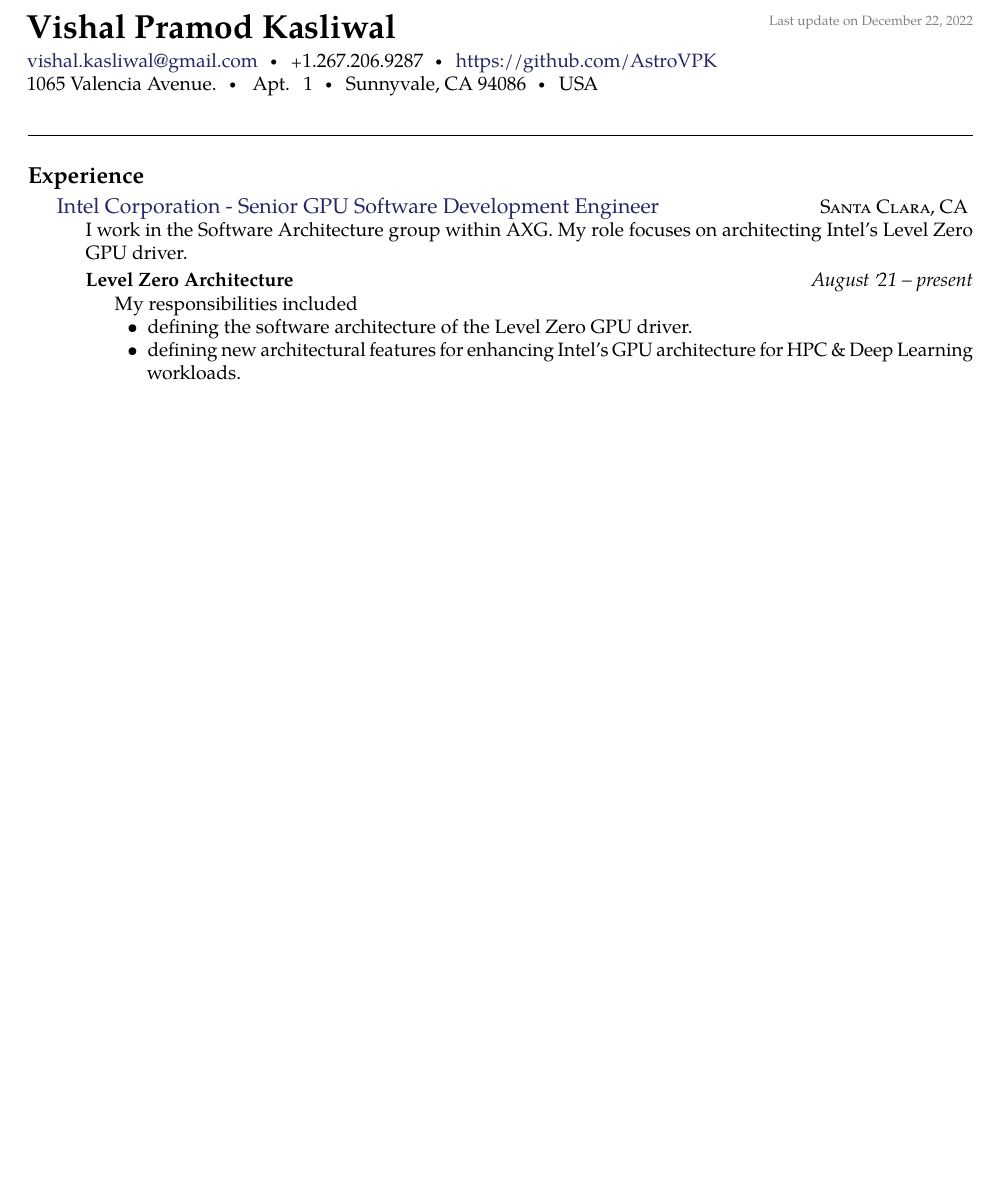
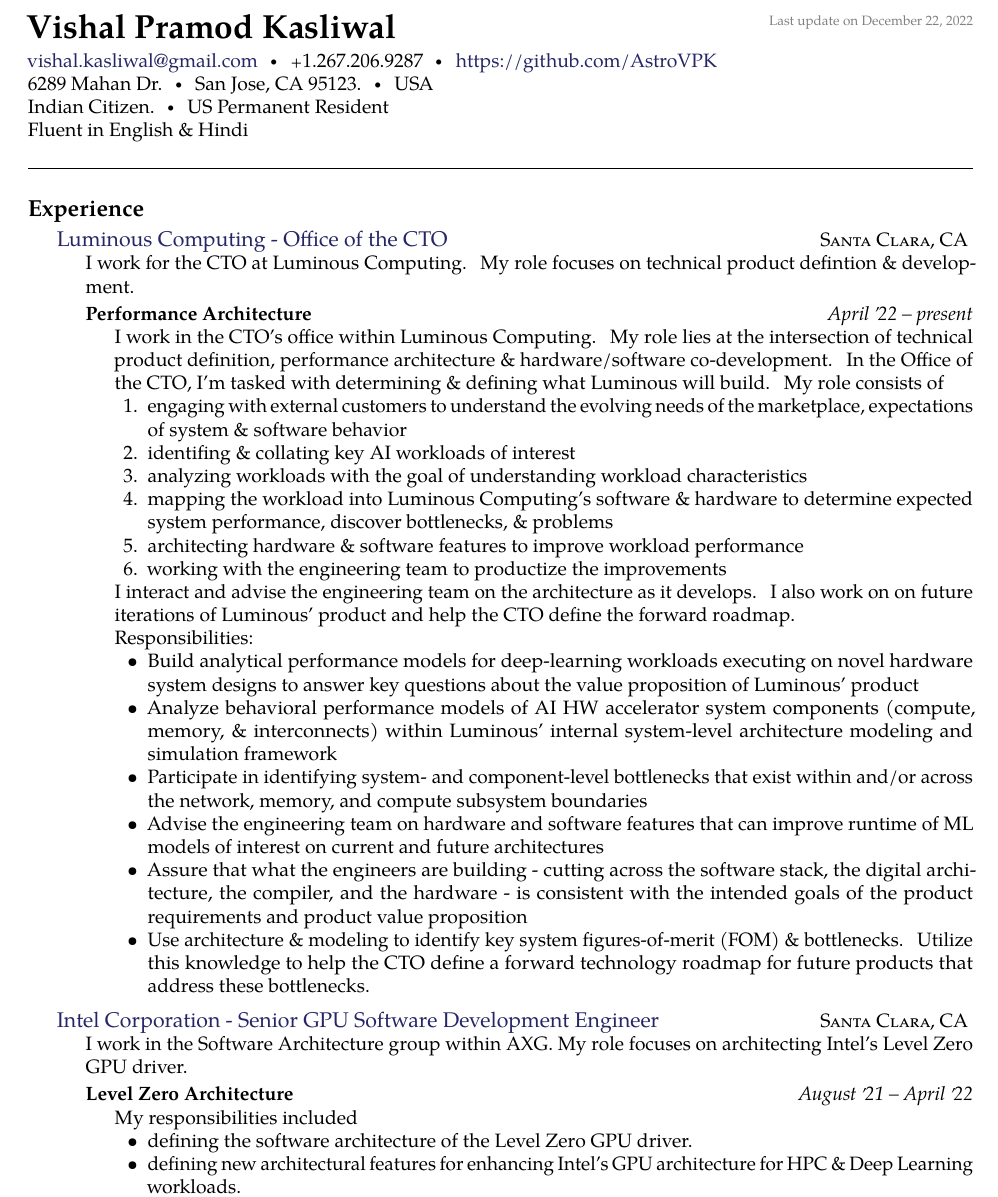
Before and after one commit to AstroVPK/CV, a LaTeX CV (resume.tex): part of page 1 of 5, cut so that both start at the same text, the shorter picture padded with empty space. Compiled offline with pdfLaTeX.

Commit message:
Updateed resume as of 12-22-2022

```diff
--- a/resume.tex
+++ b/resume.tex
@@ -34,12 +34,16 @@
 %{\newnums cies010} \emph{(Skype)}\sbull
 \href{https://github.com/AstroVPK}{https://github.com/AstroVPK}
 \\
-1065 Valencia Avenue.\sbull
-\thinspace Apt. 1\sbull%{\large \sc apt 207}\sbull
-Sunnyvale, CA 94086\sbull
+6289 Mahan Dr.\sbull
+San Jose, CA 95123.\sbull
 USA
-
-\spacedhrule{2.0em}{0.2em}  % a horizontal line with some vertical spacing before and after
+\\
+Indian Citizen.\sbull
+US Permanent Resident
+\\
+Fluent in English \& Hindi
+\\
+\spacedhrule{0.4em}{0.2em}  % a horizontal line with some vertical spacing before and after
 
 
 \begin{comment}
@@ -72,13 +76,53 @@
 \roottitle{Experience}
 
 \headedsection  % sets the header for the section and includes any subsections
+  {\href{https://www.https://www.luminous.com/}{Luminous Computing - Office of the CTO}}
+  {\textsc{Santa Clara, CA}} {
+  \bodytext{I work for the CTO at Luminous Computing. My role focuses on technical product defintion \& development.}
+
+  \headedsubsection
+  {Performance Architecture}
+  {April \apo22 -- present}
+  {\bodytext{
+    I work in the CTO’s office within Luminous Computing. My role lies at the intersection of technical product definition, performance architecture \& hardware/software co-development. In the Office of the CTO, I’m tasked with determining \& defining what Luminous will build. My role consists of
+    \begin{enumerate}
+      \item engaging with external customers to understand the evolving needs of the marketplace, expectations of system \& software behavior
+      \item identifing \& collating key AI workloads of interest
+      \item analyzing workloads with the goal of understanding workload characteristics
+      \item mapping the workload into Luminous Computing's software \& hardware to determine expected system performance, discover bottlenecks, \& problems
+      \item architecting hardware \& software features to improve workload performance
+      \item working with the engineering team to productize the improvements
+    \end{enumerate}
+    I interact and advise the engineering team on the architecture as it develops. I also work on on future iterations of Luminous’ product and help the CTO define the
+forward roadmap.
+
+  Responsibilities:
+  \begin{itemize}
+    \item Build analytical performance models for deep-learning workloads executing on novel hardware system designs to answer key questions about the value proposition of Luminous' product
+
+    \item Analyze behavioral performance models of AI HW accelerator system components (compute, memory, \& interconnects) within Luminous' internal system-level architecture modeling and simulation framework
+
+    \item Participate in identifying system- and component-level bottlenecks that exist within and/or across the network, memory, and compute subsystem boundaries
+
+    \item Advise the engineering team on hardware and software features that can improve runtime of ML models of interest on current and future architectures
+
+    \item Assure that what the engineers are building - cutting across the software stack, the digital architecture, the compiler, and the hardware - is consistent with the intended goals of the product requirements and product value proposition
+
+    \item Use architecture \& modeling to identify key system figures-of-merit (FOM) \& bottlenecks. Utilize this knowledge to help the CTO define a forward technology roadmap for future products that address these bottlenecks.
+
+  \end{itemize}
+  }}
+
+}
+
+\headedsection  % sets the header for the section and includes any subsections
   {\href{https://www.intel.com/content/www/us/en/homepage.html}{Intel Corporation - Senior GPU Software Development Engineer}}
   {\textsc{Santa Clara, CA}} {
   \bodytext{I work in the Software Architecture group within AXG. My role focuses on architecting Intel's Level Zero GPU driver.}
 
   \headedsubsection
   {Level Zero Architecture}
-  {August \apo21 -- present}
+  {August \apo21 -- April \apo22}
   {\bodytext{My responsibilities included
   \begin{itemize}
     \item defining the software architecture of the Level Zero GPU driver.
```
Also changed, not shown: VishalKasliwal_Resume.pdf.
